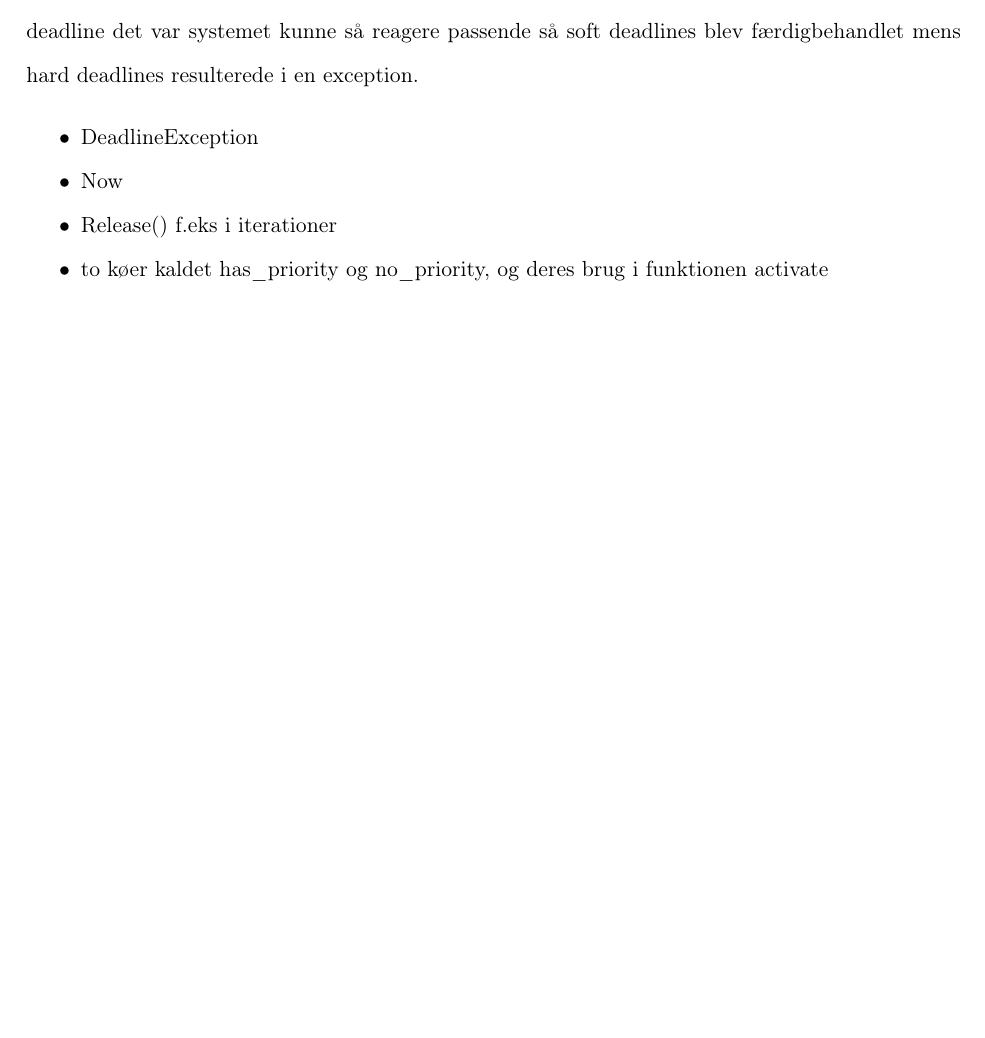
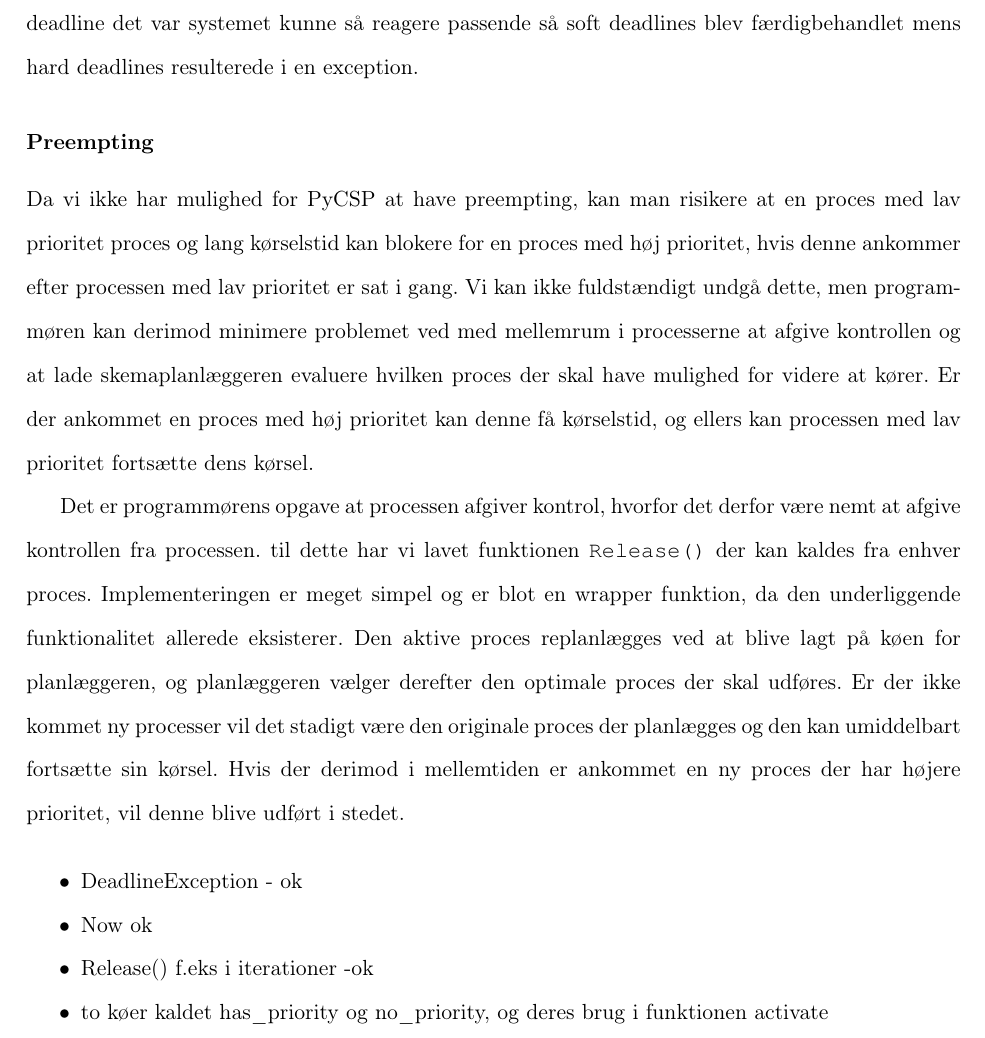
Before and after one commit to shamran/TimedPyCSP, a LaTeX book (report/skelet.tex, which reads report/deadline/implementation.tex): part of page 11 of 12, cut so that both start at the same text, the shorter picture padded with empty space. Compiled offline with pdfLaTeX.

Commit message:
skrevet om overskredne release

```diff
--- a/report/deadline/implementation.tex
+++ b/report/deadline/implementation.tex
@@ -14,11 +14,21 @@ Hvis en process har tilknyttet  en hard deadline, vil en overskredet deadline  i
 Vi har valgt at der i vores system skal kaldes en exception hvis en deadline overskrides. Dette er er gjort ud fra en betragtning om at systemet ikke kender konsekvensen af en overskredet deadline, og derfor må det være programmørens ansvar at håndtere processen.  Hvis processen stadig kan bidrage med værdi, kan programmøren lade processen fortsætte sin kørsel, og alternativ kan processen lukkes korrekt ned. Ulempen ved at kalde en exception er at processen stopper sin eksekvering i utide. Dette giver problemer f.eks. hvis processen er tilknyttet en kanal og venter på at kommunikere.  Kanalen holder en styr på antallet af processer der vil kommunikere. Hvis processen pludseligt forsvinder vil tilstandsvariablerne ikke være sat korrekt. det er derfor vigtigt at processen manuelt rydder op efter sig selv i forbindelse med en exception, da det ellers kan resultere i et ustabilt system.
 
 I en fremtidig version, vil man kunne udvidde muligheden med et hybrid der både kunne håndtere at markere processerne og kalde en exception. Processen kunne f.eks have  tilknyttet hvilken type deadline det var systemet kunne så reagere passende så soft deadlines blev færdigbehandlet mens hard deadlines resulterede i en exception.
+
+\subsubsection{Preempting}
+
+Da vi ikke har mulighed for PyCSP at have preempting, kan  man risikere at en proces med lav prioritet proces og lang kørselstid kan blokere for en proces med høj prioritet, hvis denne ankommer efter processen med lav prioritet er sat i gang. Vi kan ikke fuldstændigt undgå dette, men programmøren kan derimod minimere problemet ved med mellemrum i processerne at afgive kontrollen og at lade  skemaplanlæggeren evaluere hvilken proces der skal have mulighed for videre at kører. Er der ankommet en proces med høj prioritet kan denne få kørselstid, og ellers kan processen med lav prioritet fortsætte dens kørsel.
+
+Det er programmørens opgave at processen afgiver kontrol, hvorfor det  derfor være nemt at afgive kontrollen fra processen. til dette har vi lavet funktionen \code{Release()} der kan kaldes fra enhver proces.
+Implementeringen er meget simpel og er blot en wrapper funktion, da den underliggende funktionalitet allerede eksisterer. Den aktive proces replanlægges ved at blive lagt på køen for planlæggeren, og planlæggeren vælger derefter den optimale proces der skal udføres. Er der ikke kommet ny processer vil det stadigt være den originale proces der planlægges og den kan umiddelbart fortsætte sin kørsel. Hvis der derimod i mellemtiden er ankommet en ny proces der har højere prioritet, vil denne blive udført i stedet.
+
+
+
 \begin{itemize}
 \tightlist
-\item DeadlineException
-\item Now
-\item Release() f.eks i iterationer
+\item DeadlineException - ok
+\item Now ok
+\item Release() f.eks i iterationer -ok
 \item to køer kaldet has\_priority og no\_priority, og deres brug i funktionen activate
 \item Process udvidet med: \\self.inherit\_priotity = []     \\
         self.deadline = None\\
```
